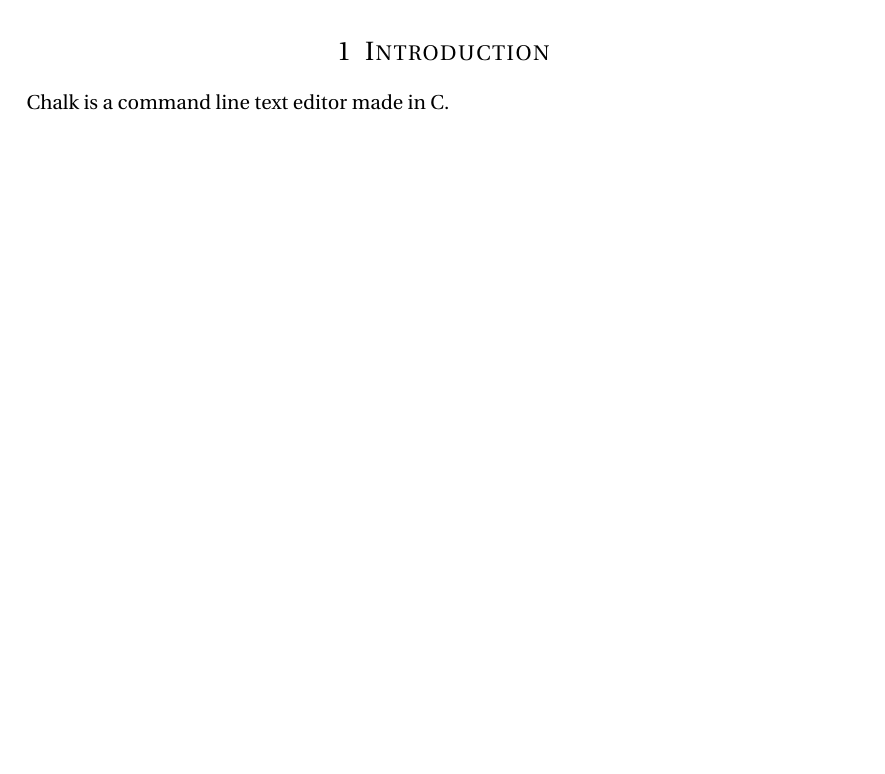
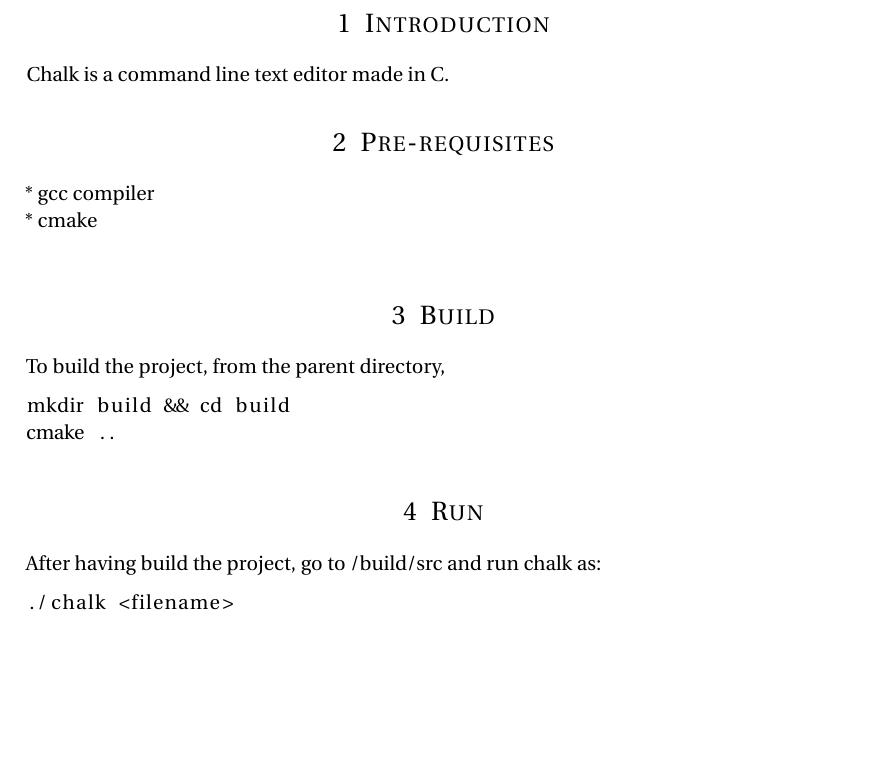
Before and after one commit to BytesClub/chalk, a LaTeX document (Docs/documentation.tex): part of the page, cut so that both start at the same text, the shorter picture padded with empty space. Compiled offline with pdfLaTeX.

Commit message:
cmake: Build files using cmake
cmake is now used to build the files. Also, the
documentation is updated which includes build instruction
gitignore now contains the build directory

Signed-off by: Rudra Nil Basu <rudra.nil.basu.1996@gmail.com>

```diff
--- a/Docs/documentation.tex
+++ b/Docs/documentation.tex
@@ -14,6 +14,7 @@
 \usepackage{sectsty}
 \allsectionsfont{\centering \normalfont\scshape}
 
+\usepackage{listings} % Code
 
 %%% Custom headers/footers (fancyhdr package)
 \usepackage{fancyhdr}
@@ -58,5 +59,25 @@
 \maketitle
 \section{Introduction}
 Chalk is a command line text editor made in C.
+
+\section{Pre-requisites}
+* gcc compiler\\
+* cmake\\
+
+\section{Build}
+To build the project, from the parent directory,
+
+\begin{lstlisting}
+mkdir build && cd build
+cmake ..
+\end{lstlisting}
+
+\section{Run}
+After having build the project, go to /build/src and run chalk as:
+
+\begin{lstlisting}
+./chalk <filename>
+\end{lstlisting}
+
 %%% End document
 \end{document}
```
Also changed, not shown: CMakeLists.txt (added, +2 -0 lines), src/CMakeLists.txt (added, +1 -0 lines), README.md, 2 other files.
